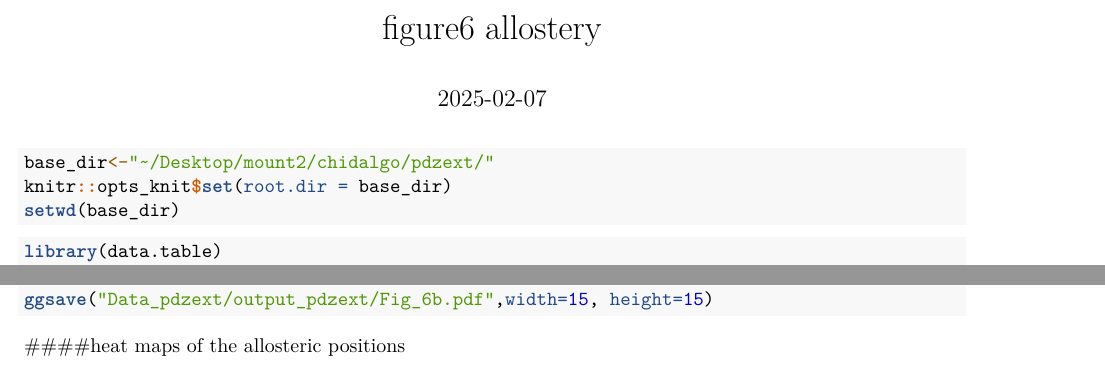
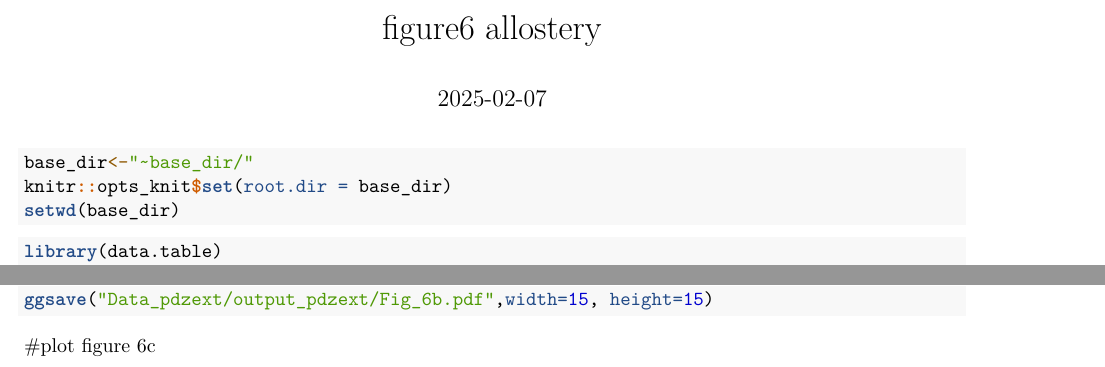
Before and after one commit to lehner-lab/pdzext, an R Markdown document (pdx_code/pdzext_figure6.Rmd): two parts of pages 1 and 4 of 8, joined at a grey line, cut so that both start at the same text. Rendered offline with R 4.5, knitr and Pandoc, then LaTeX, with nearby package versions; some code elsewhere in the file could not run offline.

Commit message:
Update pdzext_figure6.Rmd

````diff
--- a/pdx_code/pdzext_figure6.Rmd
+++ b/pdx_code/pdzext_figure6.Rmd
@@ -7,7 +7,7 @@ date: "2025-02-07"
 ---
 
 ```{r setup}
-base_dir<-"~/Desktop/mount2/chidalgo/pdzext/"
+base_dir<-"~base_dir/"
 knitr::opts_knit$set(root.dir = base_dir)
 setwd(base_dir)
 ```
@@ -210,12 +207,10 @@ ggplot(all_ddg_table_abs_allo_noBI[binding_interfase==F&dataset %in% c("1st_orde
   ggtitle("significant_allost_residue==TRUE")+
 
   theme(legend.position="right", axis.text.x = element_blank(), axis.ticks.x = element_blank())
-
-
 ggsave("Data_pdzext/output_pdzext/Fig_6b.pdf",width=15, height=15)
 ```
 
-####heat maps of the allosteric positions
+#plot figure 6c
 ```{r}
   name <- "mutations_distances_annotation_median_rSASA_Binding_merged"
     dt <- get(name)
````
Also changed, not shown: pdx_code/pdzext_figure6.Rmd (4 more changed lines).
